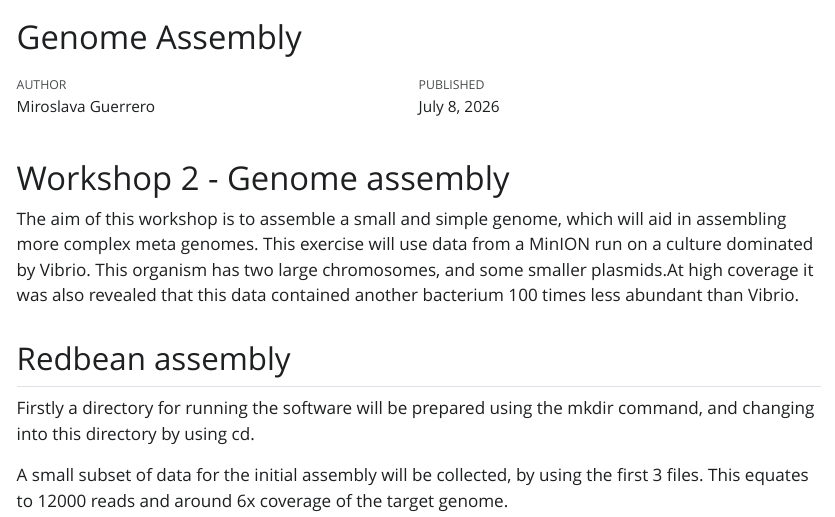
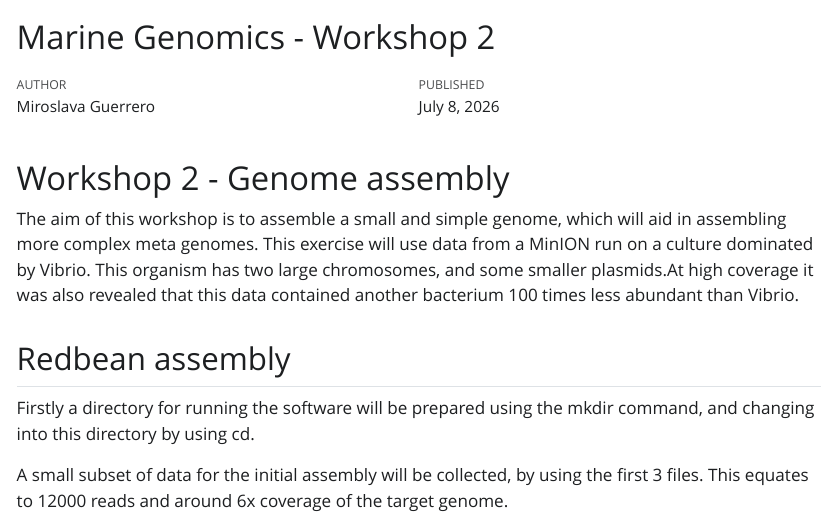
Before and after one commit to MiroslavaG-2/Marine_Genomics, a Quarto document (Workshop_2/02_genome_assembly.qmd): the page in a window 1100 px wide, from its top. The pictures show the output file Workshop_2/02_genome_assembly.html that the author committed with the source, opened offline; Quarto's library style sheets are replaced by a plain one without menus; long lines of code are wrapped.

Commit message:
small adjustment for website

```diff
--- a/Workshop_2/02_genome_assembly.qmd
+++ b/Workshop_2/02_genome_assembly.qmd
@@ -1,5 +1,5 @@
 ---
-title: "Genome Assembly"
+title: "Marine Genomics - Workshop 2"
 author: "Miroslava Guerrero"
 date: "`r format(Sys.time(), '%d %B, %Y')`"
 output:
```
Also changed, not shown: Workshop_2/02_genome_assembly.html.
